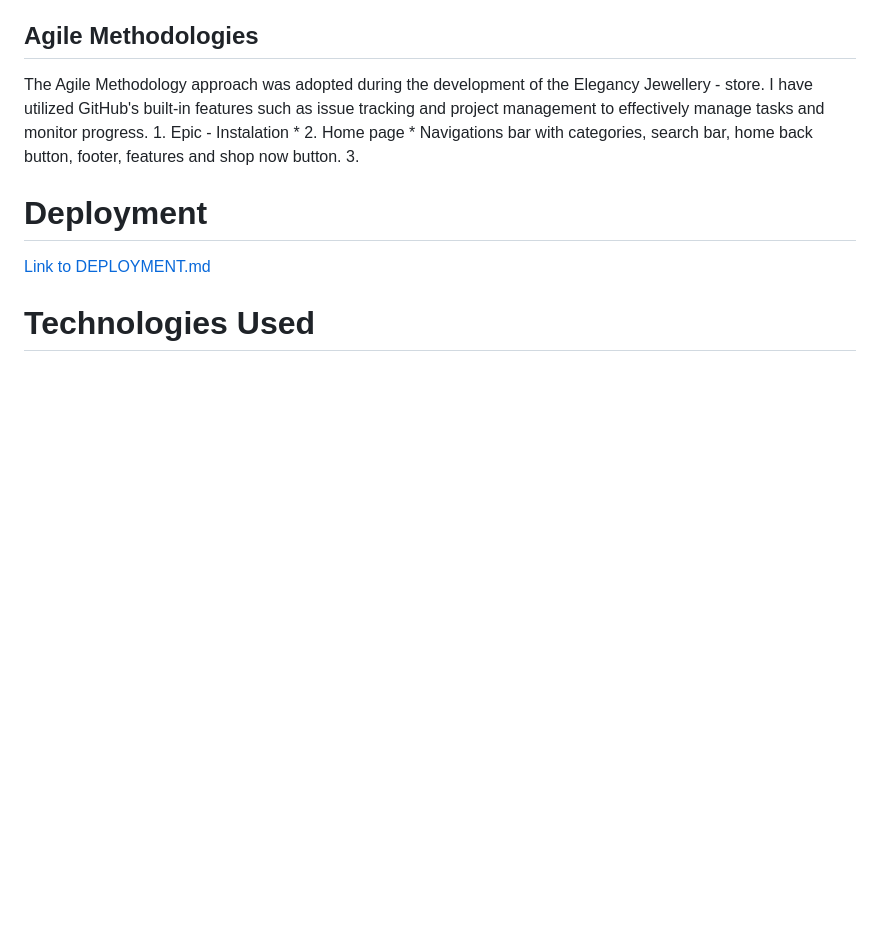
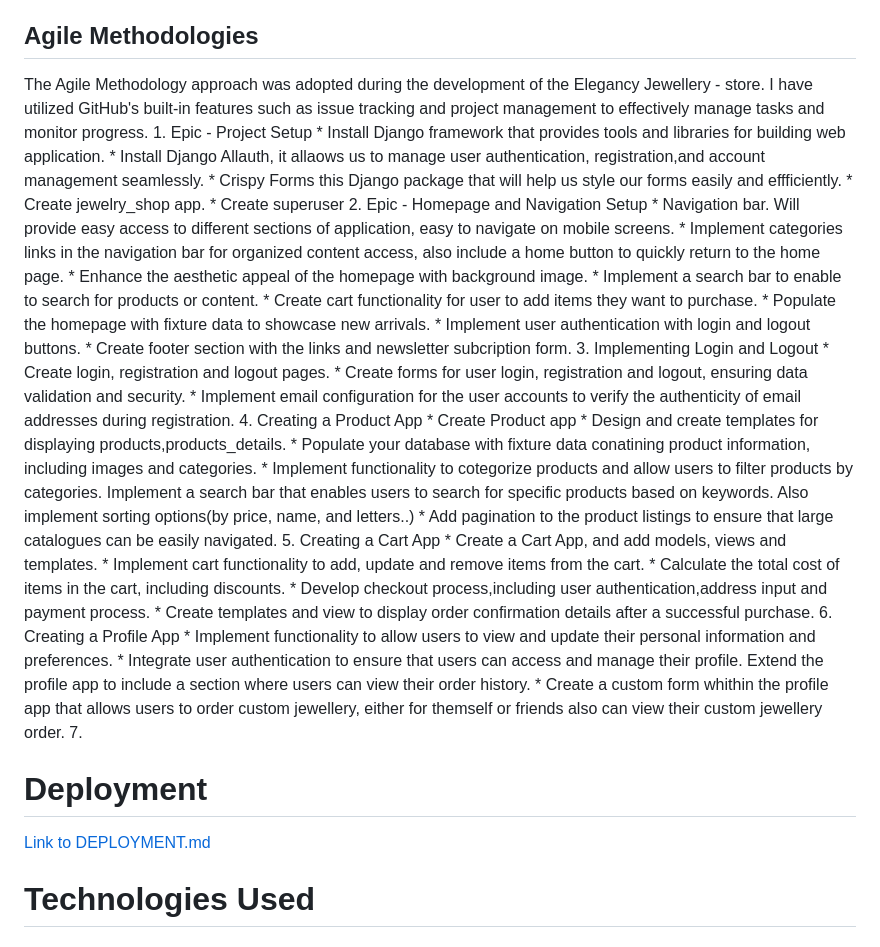
Before and after one commit to Aliona83/project_j, a Markdown page: README.md, the part around the change. Rendered like a GitHub page; blank space fills up the shorter version.

Commit message:
Start add Agile Methodologies to README.md

```diff
--- a/README.md
+++ b/README.md
@@ -87,12 +87,43 @@ User stories help us understand the needs and expectations of our users. They se
   ## Agile Methodologies
 
   The Agile Methodology approach was adopted during the development of the Elegancy Jewellery - store. I have utilized GitHub's built-in features such as issue tracking and project management to effectively manage tasks and monitor progress.
-    1. Epic - Instalation
-      *
-    2. Home page
-      * Navigations bar with categories, search bar, home back button, footer, features and shop now button.
-    3.
-
+    1. Epic - Project Setup
+      * Install Django framework that provides tools and libraries for building web application.
+      * Install Django Allauth, it allaows us to manage user authentication, registration,and account management seamlessly.
+      * Crispy Forms this Django package that will help us style our forms easily and effficiently.
+      * Create jewelry_shop app.
+      * Create superuser
+    2. Epic - Homepage and Navigation Setup
+      * Navigation bar. Will provide easy access to different sections of application, easy to navigate on mobile screens.
+      * Implement categories links in the navigation bar for organized content access, also include a home button to quickly return to the home page.
+      * Enhance the aesthetic appeal of the homepage with background image.
+      * Implement a search bar to enable to search for products or content.
+      * Create cart functionality for user to add items they want to purchase.
+      * Populate the homepage with fixture data to showcase new arrivals.
+      * Implement user authentication with login and logout buttons.
+      * Create footer section with the links and newsletter subcription form.
+    3.   Implementing Login and Logout
+      * Create login, registration and logout pages.
+      * Create forms for user login, registration and logout, ensuring data validation and security.
+      * Implement email configuration for the user accounts to verify the authenticity of email addresses during registration.
+    4. Creating a Product App
+      * Create Product app
+      * Design and create templates for displaying products,products_details.
+      * Populate your database with fixture data conatining product information, including images and categories.
+      * Implement functionality to cotegorize products and allow users to filter products by categories. Implement a search bar that enables users to search for specific products based on keywords. Also implement sorting options(by price, name, and letters..)
+      * Add pagination to the product listings to ensure that large catalogues can be easily navigated.
+    5. Creating a Cart App
+      * Create a Cart App, and add models, views and templates.
+      * Implement cart functionality to add, update and remove items from the cart.
+      * Calculate the total cost of items in the cart, including discounts.
+      * Develop checkout process,including user authentication,address input and payment process.
+      * Create templates and view to display order confirmation details after a successful purchase.
+    6. Creating a Profile App
+      * Implement functionality to allow users to view and update their personal information and preferences.
+      * Integrate user authentication to ensure that users can access and manage their profile.
+      Extend the profile app to include a section where users can view their order history.
+      * Create a custom form whithin the profile app that allows users to order custom jewellery, either for themself or friends also can view their custom jewellery order.
+    7.
 # Deployment
 [Link to DEPLOYMENT.md](https://github.com/Aliona83/project_j/blob/main/DEPLOYMENT.md)
 
```
